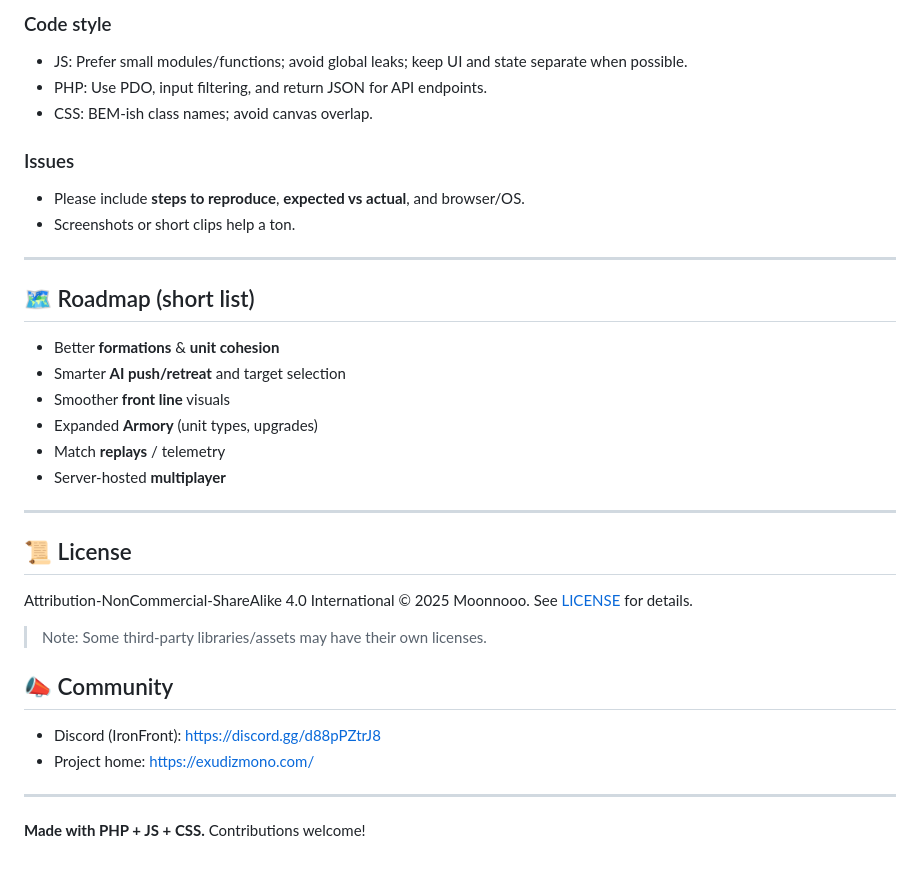
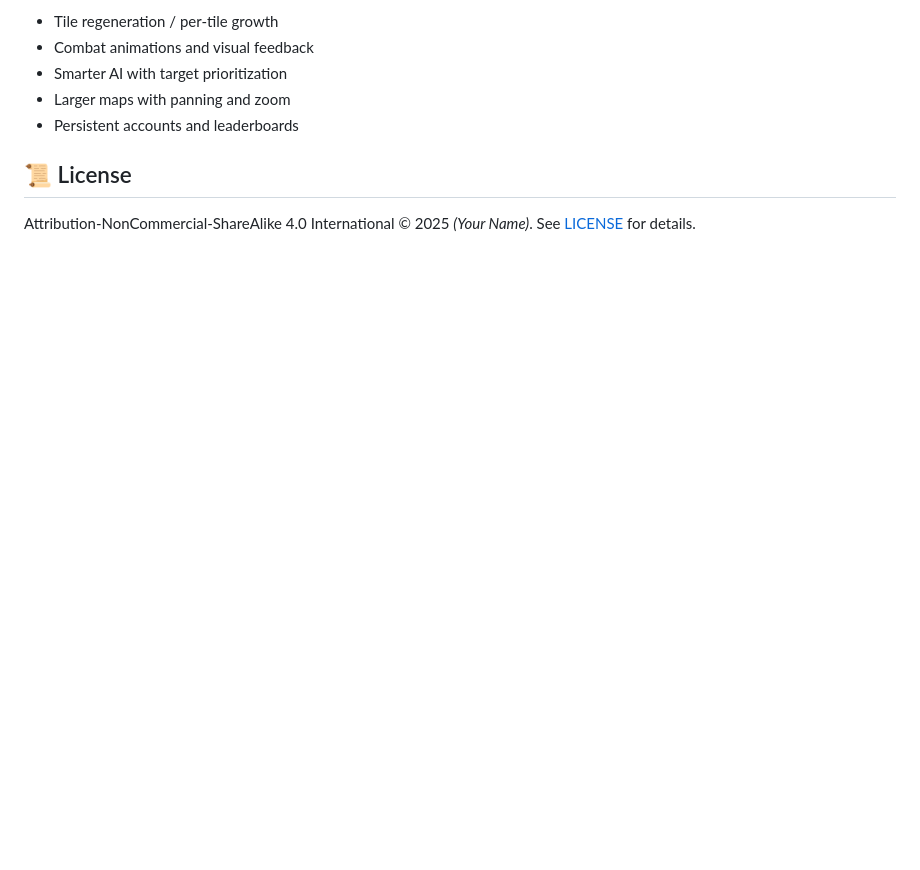
Before and after one commit to Moonnooo/IronFront, a Markdown page: README.md, the part around one of its changes. Rendered like a GitHub page; blank space fills up the shorter version.

```diff
--- a/README.md
+++ b/README.md
@@ -154,37 +69,10 @@ We welcome PRs! Here’s the workflow:
 
-### Code style
-- JS: Prefer small modules/functions; avoid global leaks; keep UI and state separate when possible.
-- PHP: Use PDO, input filtering, and return JSON for API endpoints.
-- CSS: BEM‑ish class names; avoid canvas overlap.
-
-### Issues
-- Please include **steps to reproduce**, **expected vs actual**, and browser/OS.
-- Screenshots or short clips help a ton.
-
----
-
-## 🗺️ Roadmap (short list)
-
-- Better **formations** & **unit cohesion**
-- Smarter **AI push/retreat** and target selection
-- Smoother **front line** visuals
-- Expanded **Armory** (unit types, upgrades)
-- Match **replays** / telemetry
-- Server‑hosted **multiplayer**
-
----
+* Tile regeneration / per-tile growth
+* Combat animations and visual feedback
+* Smarter AI with target prioritization
+* Larger maps with panning and zoom
+* Persistent accounts and leaderboards
 
 ## 📜 License
 
-Attribution-NonCommercial-ShareAlike 4.0 International © 2025 Moonnooo. See [LICENSE](LICENSE) for details.
-
-> Note: Some third‑party libraries/assets may have their own licenses.
-
-## 📣 Community
-
-- Discord (IronFront): https://discord.gg/d88pPZtrJ8
-- Project home: https://exudizmono.com/
-
----
-
-**Made with PHP + JS + CSS.** Contributions welcome!
+Attribution-NonCommercial-ShareAlike 4.0 International © 2025 *(Your Name)*. See [LICENSE](LICENSE) for details.
```
Also changed, not shown: other parts of README.md (+44 -129 lines).
